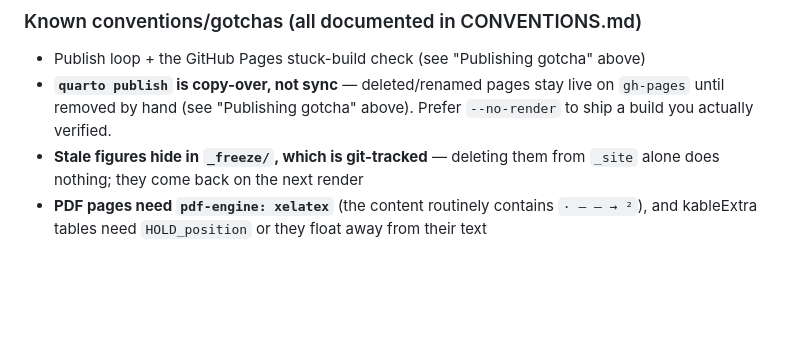
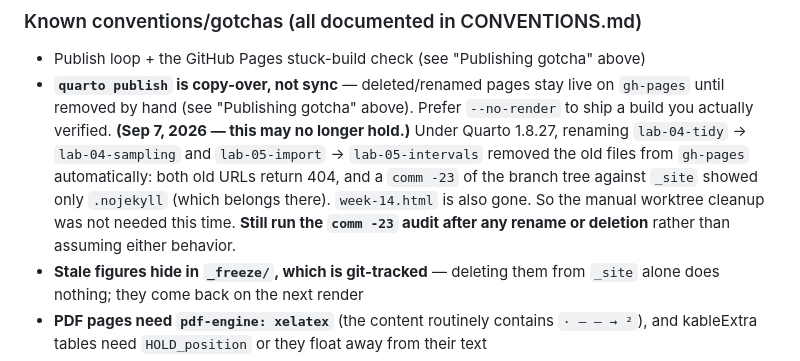
Before and after one commit to smourtgos/crju705, a Markdown page: PROJECT_NOTES.md, the part around the change. Rendered like a GitHub page; blank space fills up the shorter version.

Commit message:
Note observed gh-pages publish behavior under Quarto 1.8.27
Renaming two labs removed the old files from gh-pages automatically; both old
URLs 404 and the branch tree matches _site except for .nojekyll. The documented
copy-over gotcha may be stale, but the comm -23 audit is still worth running
after any rename.

Co-Authored-By: Claude Opus 5 <noreply@anthropic.com>

```diff
--- a/PROJECT_NOTES.md
+++ b/PROJECT_NOTES.md
@@ -274,6 +274,7 @@ Every substantive change has a bullet in `_private/notes/CHANGES-week-NN.md` (ne
 ### Known conventions/gotchas (all documented in CONVENTIONS.md)
 - Publish loop + the GitHub Pages stuck-build check (see "Publishing gotcha" above)
 - **`quarto publish` is copy-over, not sync** — deleted/renamed pages stay live on `gh-pages` until removed by hand (see "Publishing gotcha" above). Prefer `--no-render` to ship a build you actually verified.
+  **(Sep 7, 2026 — this may no longer hold.)** Under Quarto 1.8.27, renaming `lab-04-tidy` → `lab-04-sampling` and `lab-05-import` → `lab-05-intervals` removed the old files from `gh-pages` automatically: both old URLs return 404, and a `comm -23` of the branch tree against `_site` showed only `.nojekyll` (which belongs there). `week-14.html` is also gone. So the manual worktree cleanup was not needed this time. **Still run the `comm -23` audit after any rename or deletion** rather than assuming either behavior.
 - **Stale figures hide in `_freeze/`, which is git-tracked** — deleting them from `_site` alone does nothing; they come back on the next render
 - **PDF pages need `pdf-engine: xelatex`** (the content routinely contains `· – — → ²`), and kableExtra tables need `HOLD_position` or they float away from their text
 - `media/` + `data/` must stay in `_quarto.yml` `resources:` (videos silently vanish otherwise)
```
